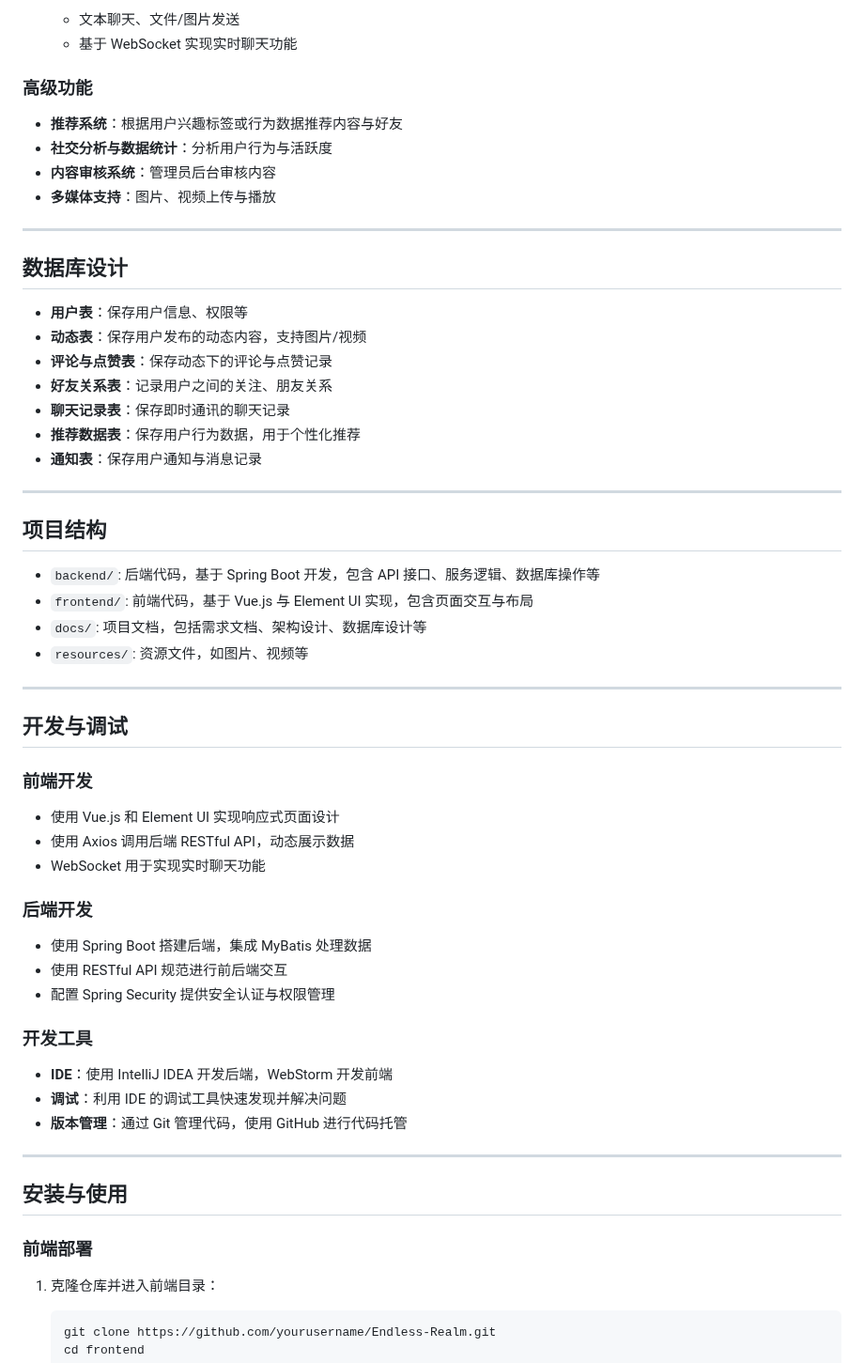
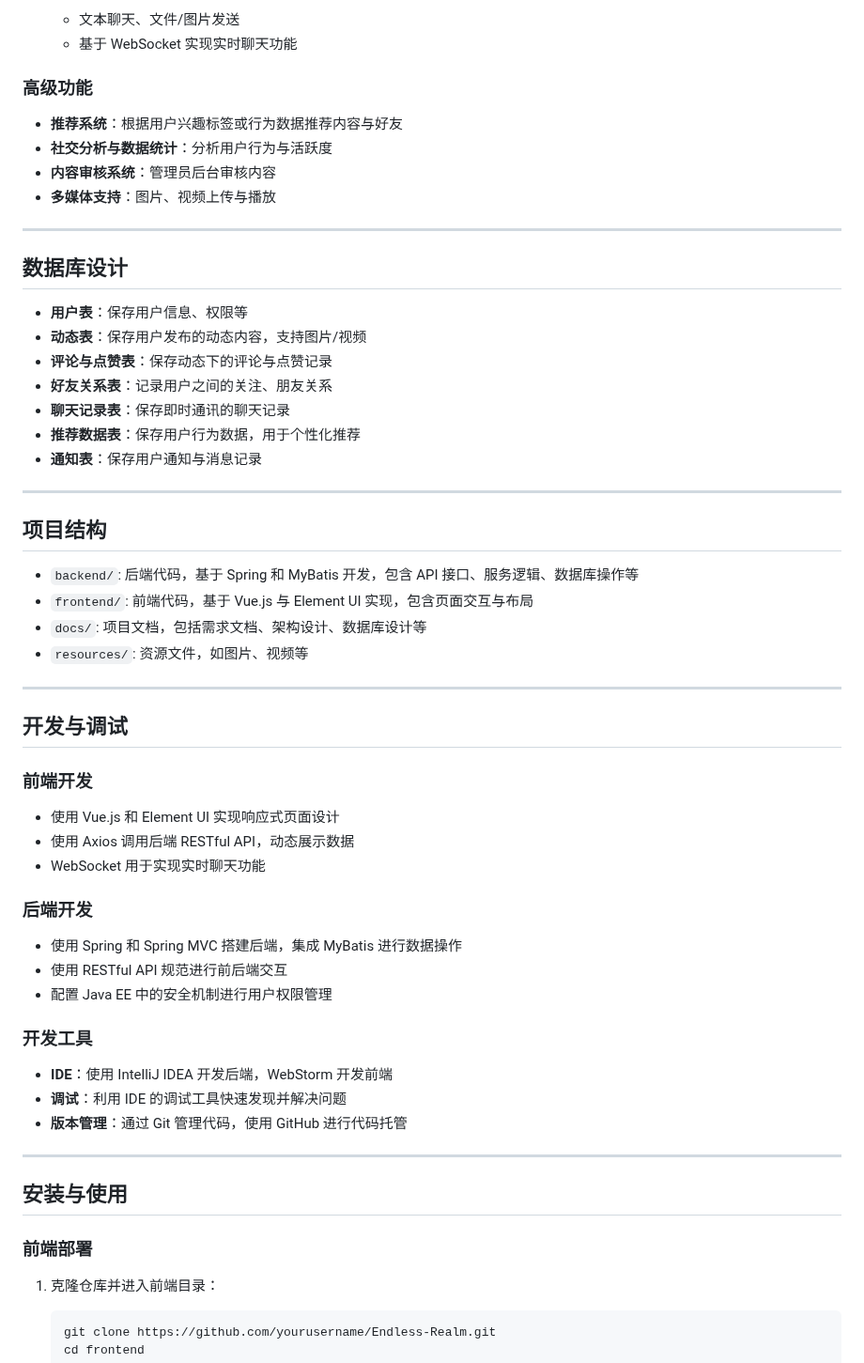
Before and after one commit to hongmengchen/Endless-Realm, a Markdown page: README.md, the part around one of its changes. Shown at 94% size. Drawn GitHub-style.

Commit message:
docs(README): 更新项目文档- 调整文档结构，优化标题层级 - 更新后端开发技术栈描述 - 修改前端和后端部署说明 - 更新学习资源链接

````diff
--- a/README.md
+++ b/README.md
@@ -42,7 +42,7 @@
    - 文本聊天、文件/图片发送
    - 基于 WebSocket 实现实时聊天功能
 
-### **高级功能**
+### 高级功能
 
 - **推荐系统**：根据用户兴趣标签或行为数据推荐内容与好友
 - **社交分析与数据统计**：分析用户行为与活跃度
@@ -51,7 +51,7 @@
 
 ---
 
-## **数据库设计**
+## 数据库设计
 
 - **用户表**：保存用户信息、权限等
 - **动态表**：保存用户发布的动态内容，支持图片/视频
@@ -63,30 +63,30 @@
 
 ---
 
-## **项目结构**
+## 项目结构
 
-- `backend/`: 后端代码，基于 Spring Boot 开发，包含 API 接口、服务逻辑、数据库操作等
+- `backend/`: 后端代码，基于 Spring 和 MyBatis 开发，包含 API 接口、服务逻辑、数据库操作等
 - `frontend/`: 前端代码，基于 Vue.js 与 Element UI 实现，包含页面交互与布局
 - `docs/`: 项目文档，包括需求文档、架构设计、数据库设计等
 - `resources/`: 资源文件，如图片、视频等
 
 ---
 
-## **开发与调试**
+## 开发与调试
 
-### **前端开发**
+### 前端开发
 
 - 使用 Vue.js 和 Element UI 实现响应式页面设计
 - 使用 Axios 调用后端 RESTful API，动态展示数据
 - WebSocket 用于实现实时聊天功能
 
-### **后端开发**
+### 后端开发
 
-- 使用 Spring Boot 搭建后端，集成 MyBatis 处理数据
+- 使用 Spring 和 Spring MVC 搭建后端，集成 MyBatis 进行数据操作
 - 使用 RESTful API 规范进行前后端交互
-- 配置 Spring Security 提供安全认证与权限管理
+- 配置 Java EE 中的安全机制进行用户权限管理
 
-### **开发工具**
+### 开发工具
 
 - **IDE**：使用 IntelliJ IDEA 开发后端，WebStorm 开发前端
 - **调试**：利用 IDE 的调试工具快速发现并解决问题
@@ -94,9 +94,9 @@
 
 ---
 
-## **安装与使用**
+## 安装与使用
 
-### **前端部署**
+### 前端部署
 
 1. 克隆仓库并进入前端目录：
    ```bash
````
Also changed, not shown: other parts of README.md (+13 -15 lines).
